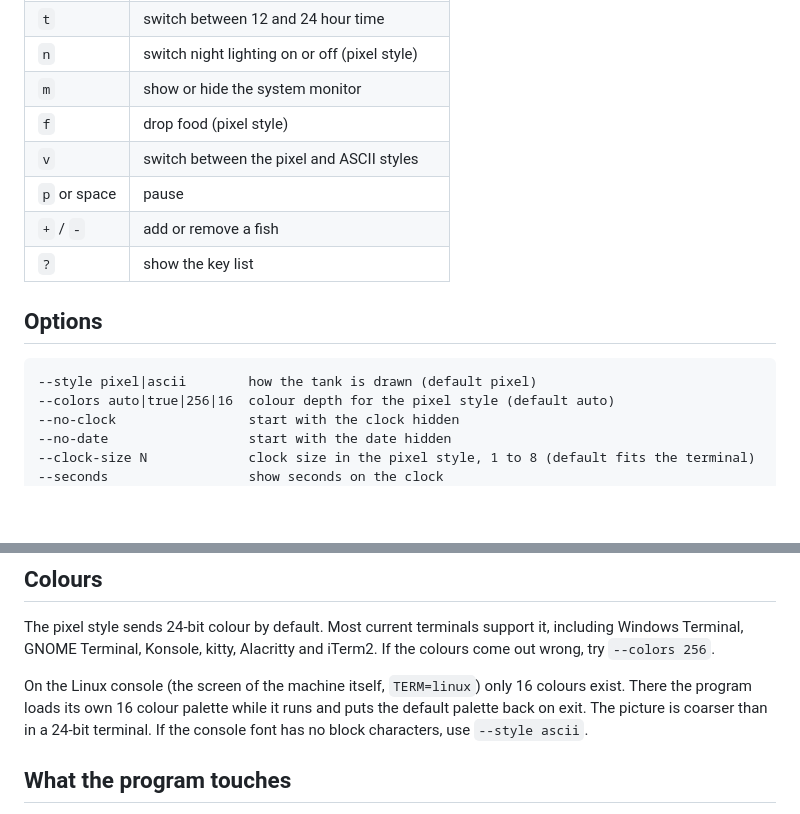
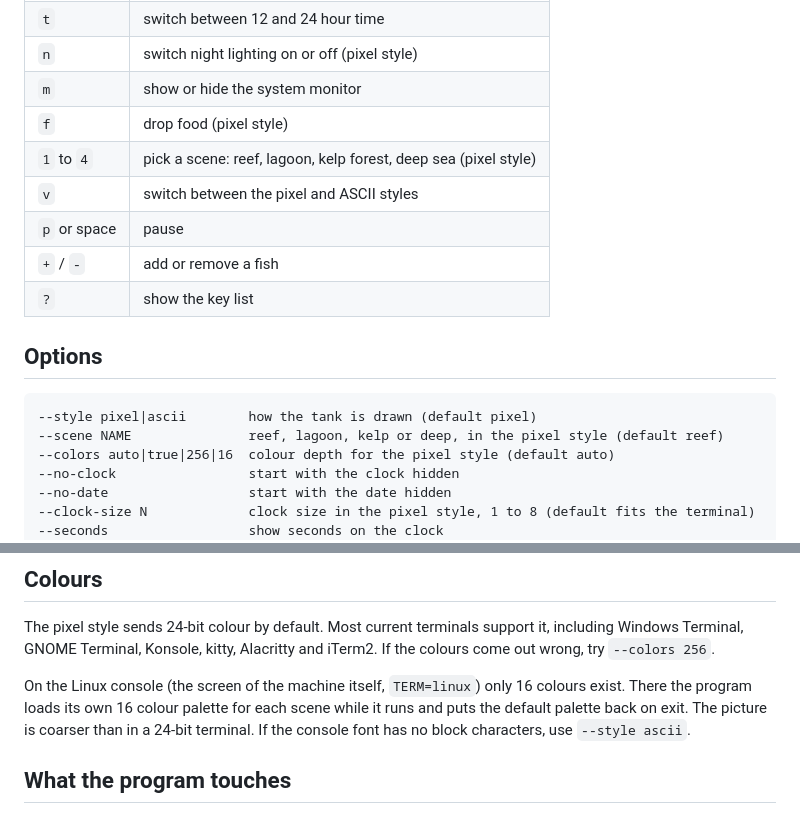
Before and after one commit to WasathTheekshana/ascii-fish-tank, a Markdown page: README.md, 2 parts joined by grey strips. Drawn GitHub-style; blank space fills up the shorter version.

````diff
--- a/README.md
+++ b/README.md
@@ -107,6 +111,7 @@ sudo make install
 | `n` | switch night lighting on or off (pixel style) |
 | `m` | show or hide the system monitor |
 | `f` | drop food (pixel style) |
+| `1` to `4` | pick a scene: reef, lagoon, kelp forest, deep sea (pixel style) |
 | `v` | switch between the pixel and ASCII styles |
 | `p` or space | pause |
 | `+` / `-` | add or remove a fish |
@@ -116,6 +121,7 @@ sudo make install
 
 ```
 --style pixel|ascii        how the tank is drawn (default pixel)
+--scene NAME               reef, lagoon, kelp or deep, in the pixel style (default reef)
 --colors auto|true|256|16  colour depth for the pixel style (default auto)
 --no-clock                 start with the clock hidden
 --no-date                  start with the date hidden
@@ -148,7 +165,7 @@ All five readings need Linux. On other systems the panel shows the ones it can g
 
 The pixel style sends 24-bit colour by default. Most current terminals support it, including Windows Terminal, GNOME Terminal, Konsole, kitty, Alacritty and iTerm2. If the colours come out wrong, try `--colors 256`.
 
-On the Linux console (the screen of the machine itself, `TERM=linux`) only 16 colours exist. There the program loads its own 16 colour palette while it runs and puts the default palette back on exit. The picture is coarser than in a 24-bit terminal. If the console font has no block characters, use `--style ascii`.
+On the Linux console (the screen of the machine itself, `TERM=linux`) only 16 colours exist. There the program loads its own 16 colour palette for each scene while it runs and puts the default palette back on exit. The picture is coarser than in a 24-bit terminal. If the console font has no block characters, use `--style ascii`.
 
 ## What the program touches
 
````
Also changed, not shown: other parts of README.md (+16 -1 lines), CHANGELOG.md (+9 -0 lines), docs/scenes.png (added), 3 other files.
